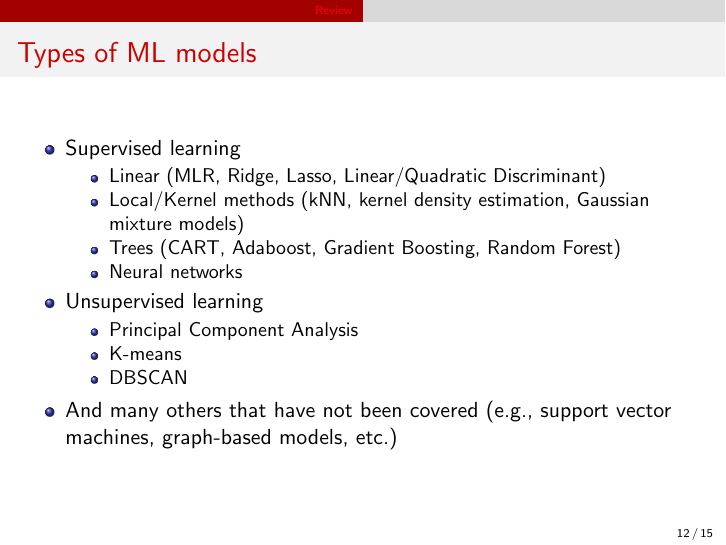
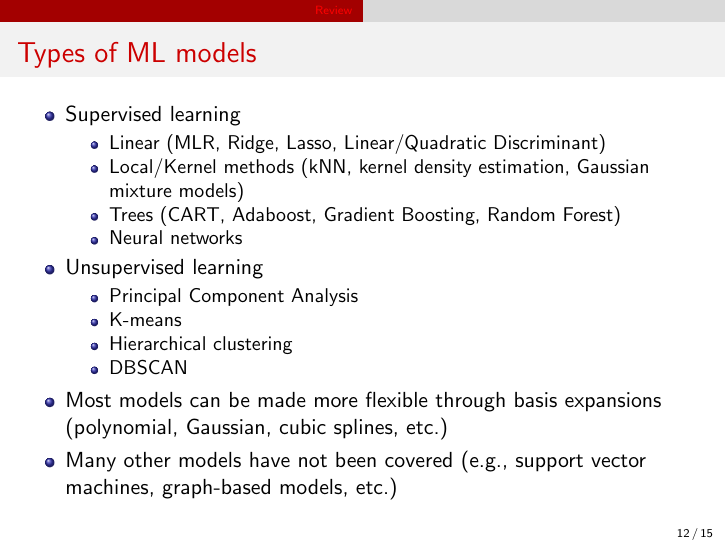
Before and after one commit to materialsvirtuallab/nano281, LaTeX slides (lectures/slides_tex/10-Review.tex): page 12 of 15. Compiled offline with pdfLaTeX.

```diff
--- a/lectures/slides_tex/10-Review.tex
+++ b/lectures/slides_tex/10-Review.tex
@@ -207,9 +207,11 @@
         \begin{itemize}
             \item Principal Component Analysis
             \item K-means
+            \item Hierarchical clustering
             \item DBSCAN
         \end{itemize}
-        \item And many others that have not been covered (e.g., support vector machines, graph-based models, etc.)
+        \item Most models can be made more flexible through basis expansions (polynomial, Gaussian, cubic splines, etc.)
+        \item Many other models have not been covered (e.g., support vector machines, graph-based models, etc.)
     \end{itemize}
 \end{frame}
 
```
Also changed, not shown: labs/lab3/README.md (added), labs/lab3/bravais_lattices.png (added), lectures/slides/10-Review_edit.pdf (deleted).
